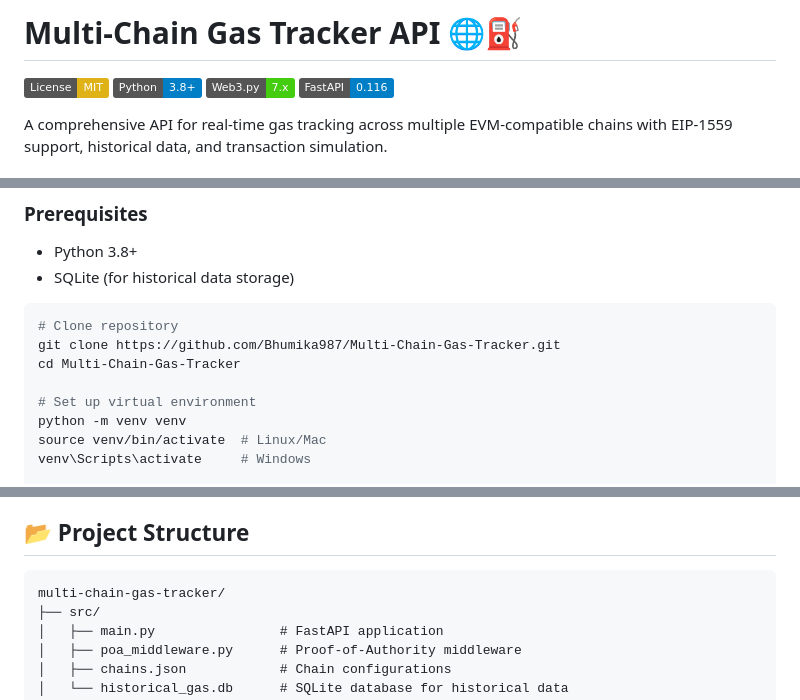
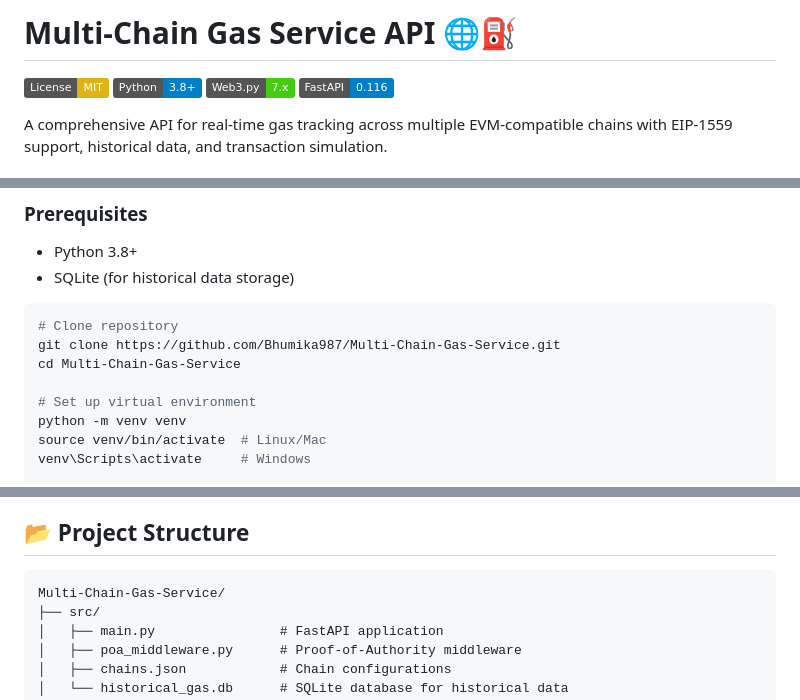
Before and after one commit to Bhumika987/Multi-Chain-Gas-Service, a Markdown page: README.md, 3 parts joined by grey strips. Drawn GitHub-style; badges without logos.

````diff
--- a/README.md
+++ b/README.md
@@ -1,4 +1,4 @@
-# Multi-Chain Gas Tracker API 🌐⛽
+# Multi-Chain Gas Service API 🌐⛽
 
 [![License: MIT](https://img.shields.io/badge/License-MIT-yellow.svg)](https://opensource.org/licenses/MIT)
 [![Python 3.8+](https://img.shields.io/badge/Python-3.8%2B-blue.svg)](https://www.python.org/downloads/)
@@ -25,8 +25,8 @@ A comprehensive API for real-time gas tracking across multiple EVM-compatible ch
 
 ```bash
 # Clone repository
-git clone https://github.com/Bhumika987/Multi-Chain-Gas-Tracker.git
-cd Multi-Chain-Gas-Tracker
+git clone https://github.com/Bhumika987/Multi-Chain-Gas-Service.git
+cd Multi-Chain-Gas-Service
 
 # Set up virtual environment
 python -m venv venv
@@ -94,7 +94,7 @@ The dashboard will be available at `http://localhost:8000/ui`
 ## 📂 Project Structure
 
 ```
-multi-chain-gas-tracker/
+Multi-Chain-Gas-Service/
 ├── src/
 │   ├── main.py                # FastAPI application
 │   ├── poa_middleware.py      # Proof-of-Authority middleware
````
